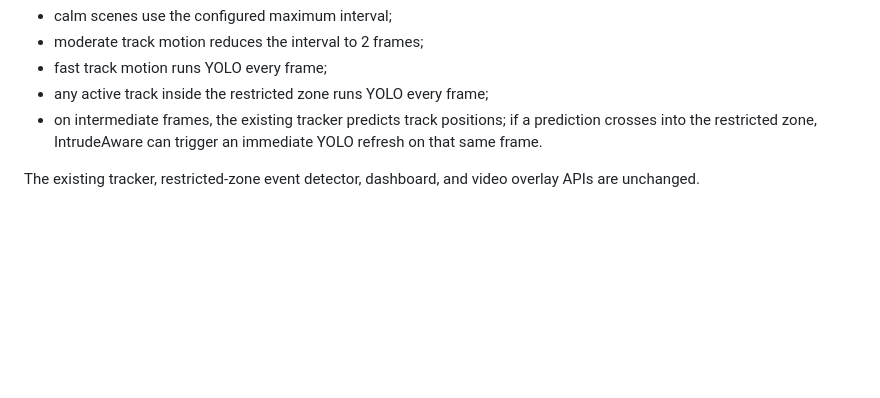
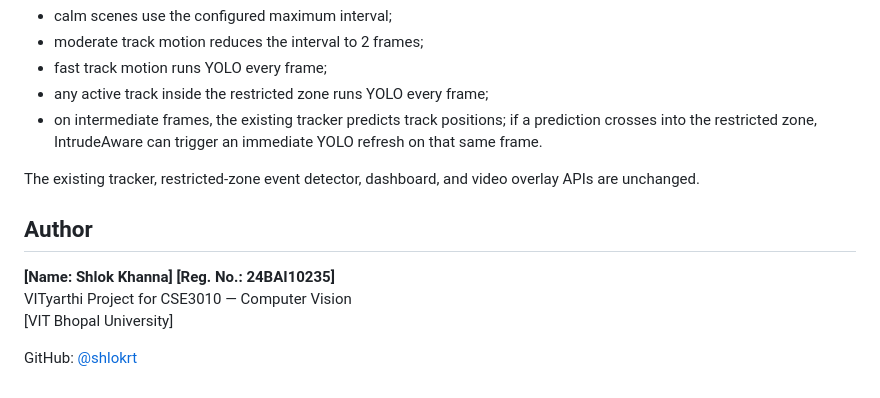
Before and after one commit to shlokrt/IntrudeAware, a Markdown page: README.md, the part around the change. GitHub-like rendering; blank space fills up the shorter version.

```diff
--- a/README.md
+++ b/README.md
@@ -240,3 +240,12 @@ IntrudeAware can treat the sidebar frame-skip value as a **maximum** interval in
 - on intermediate frames, the existing tracker predicts track positions; if a prediction crosses into the restricted zone, IntrudeAware can trigger an immediate YOLO refresh on that same frame.
 
 The existing tracker, restricted-zone event detector, dashboard, and video overlay APIs are unchanged.
+
+## Author
+
+**[Name: Shlok Khanna]**
+**[Reg. No.: 24BAI10235]** \
+VITyarthi Project for CSE3010 — Computer Vision
+[VIT Bhopal University]
+
+GitHub: [@shlokrt](https://github.com/shlokrt)
```
